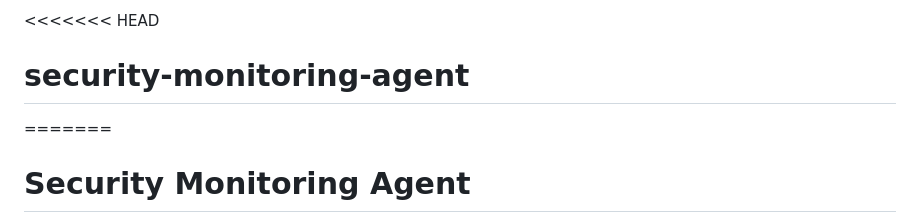
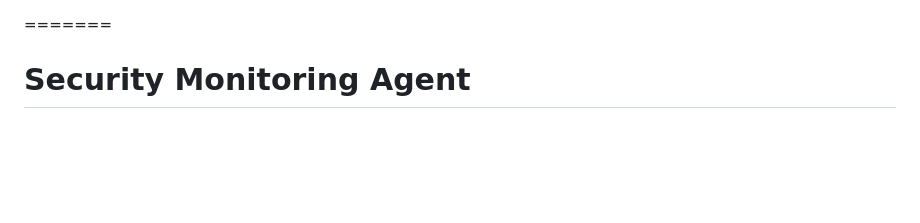
Before and after one commit to killerlux/security-monitoring-agent, a Markdown page: README.md, the part around the change. Drawn GitHub-style; blank space fills up the shorter version.

```diff
--- a/README.md
+++ b/README.md
@@ -1,5 +1,3 @@
-<<<<<<< HEAD
-# security-monitoring-agent
 =======
 # Security Monitoring Agent
 
```
